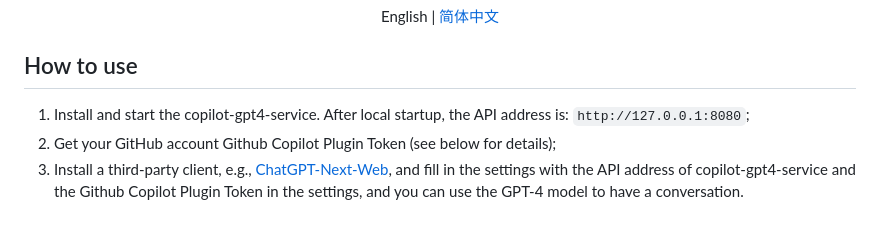
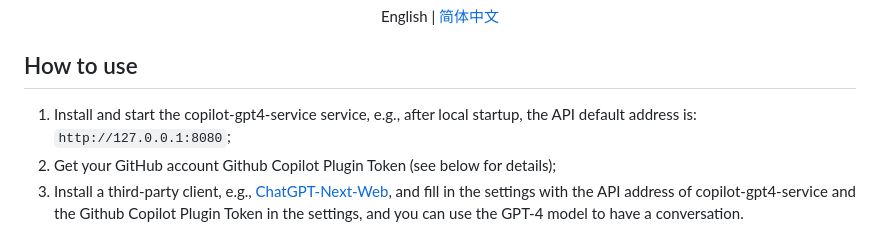
Before and after one commit to cubatic45/dotfiles, a Markdown page: README_EN.md, the part around one of its changes. Rendered like a GitHub page.

Commit message:
chore:update

```diff
--- a/README_EN.md
+++ b/README_EN.md
@@ -10,7 +10,7 @@ English | <a href="README.md">简体中文</a>
 
 ## How to use
 
-1. Install and start the copilot-gpt4-service. After local startup, the API address is: `http://127.0.0.1:8080`;
+1. Install and start the copilot-gpt4-service service, e.g., after local startup, the API default address is: `http://127.0.0.1:8080`;
 2. Get your GitHub account Github Copilot Plugin Token (see below for details);
 3. Install a third-party client, e.g., [ChatGPT-Next-Web](https://github.com/ChatGPTNextWeb/ChatGPT-Next-Web), and fill in the settings with the API address of copilot-gpt4-service and the Github Copilot Plugin Token in the settings, and you can use the GPT-4 model to have a conversation.
 
```
Also changed, not shown: other parts of README_EN.md (+1 -1 lines), 1 other file.
